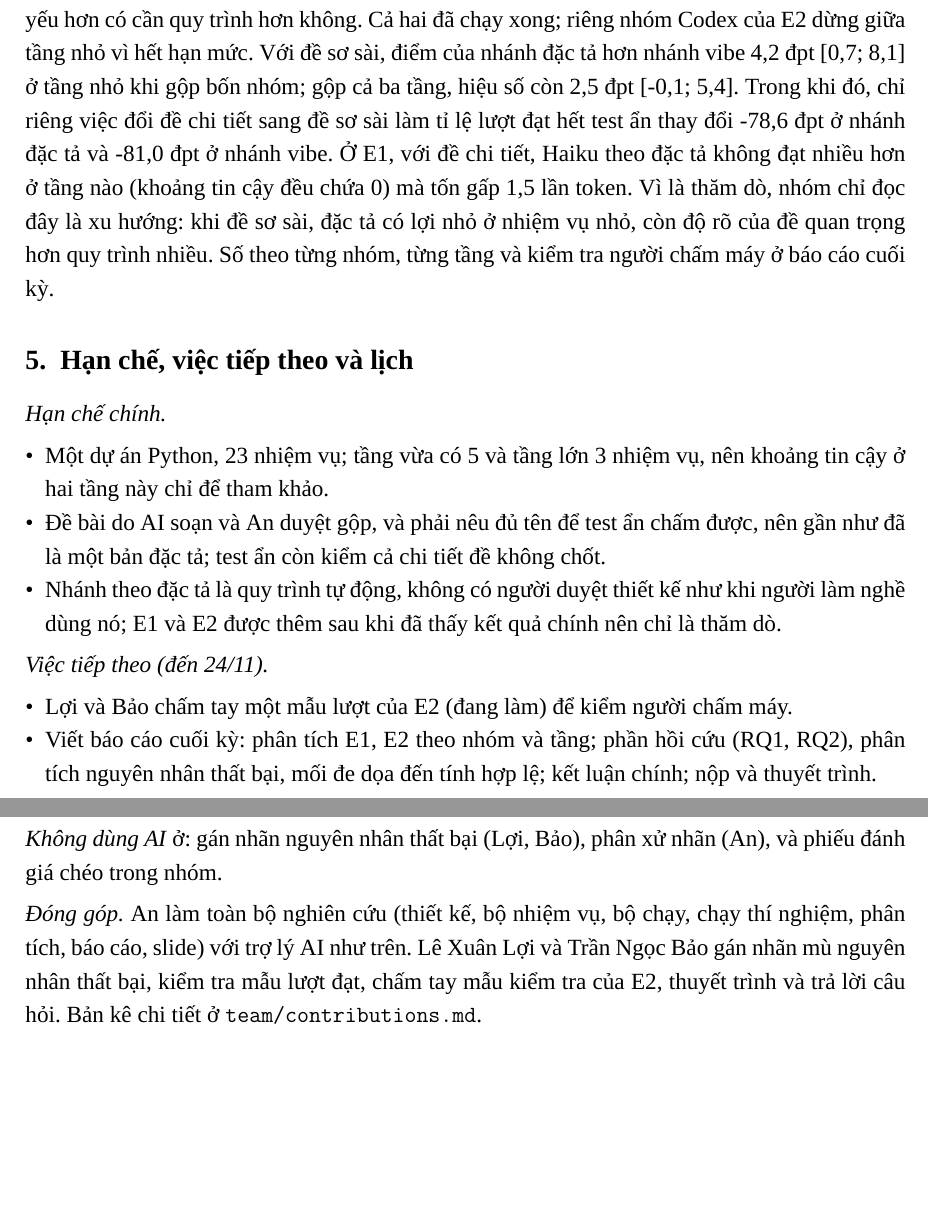
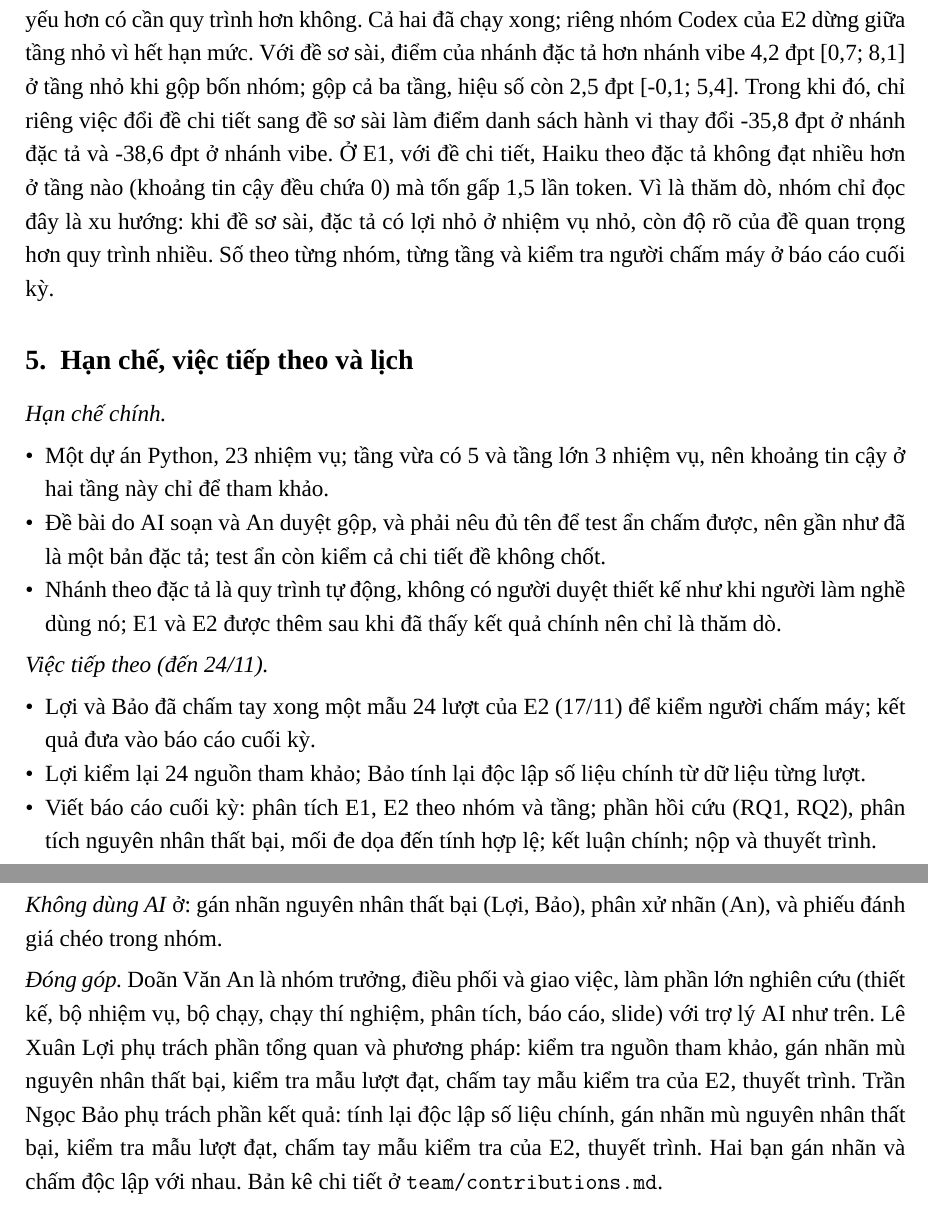
Before and after one commit to doanan293/vipharmind-ai-sdlc-study, a LaTeX document (docs/report/main.tex, which reads docs/report/sections/06-results.tex, docs/report/sections/08-conclusion.tex, docs/report/sections/appendix.tex): two parts of pages 7 and 9 of 9, joined at a grey line, cut so that both start at the same text, the shorter picture padded with empty space. Compiled offline with XeLaTeX; a missing font is replaced by an installed copy or a similar font.

Commit message:
report-lan1: E2 headline uses the checklist-score drop, softer H1, human check done, team lead and per-person parts, Slidesgo credit slide

```diff
--- a/docs/report/sections/06-results.tex
+++ b/docs/report/sections/06-results.tex
@@ -56,8 +56,8 @@ $\times$ cách làm); E1 chạy thêm Claude Haiku 5.5 để xem mô hình yếu
 Với đề sơ sài, điểm của nhánh đặc tả hơn nhánh vibe \NumETwoPooledSmallPp{} đpt
 [\NumETwoPooledSmallLowPp{}; \NumETwoPooledSmallHighPp{}] ở tầng nhỏ khi gộp bốn nhóm; gộp cả ba tầng, hiệu số
 còn \NumETwoPooledAllPp{} đpt [\NumETwoPooledAllLowPp{}; \NumETwoPooledAllHighPp{}]. Trong khi đó, chỉ riêng
-việc đổi đề chi tiết sang đề sơ sài làm tỉ lệ lượt đạt hết test ẩn thay đổi \NumETwoXHiddenDetailSpec{} đpt ở nhánh
-đặc tả và \NumETwoXHiddenDetailVibe{} đpt ở nhánh vibe. Ở E1, với đề chi tiết, Haiku theo đặc tả không đạt
+việc đổi đề chi tiết sang đề sơ sài làm điểm danh sách hành vi thay đổi \NumETwoXScoreDetailSpec{} đpt ở nhánh
+đặc tả và \NumETwoXScoreDetailVibe{} đpt ở nhánh vibe. Ở E1, với đề chi tiết, Haiku theo đặc tả không đạt
 nhiều hơn ở tầng nào (khoảng tin cậy đều chứa 0) mà tốn gấp \NumEOneTokenRatio{} lần token. Vì là thăm dò,
 nhóm chỉ đọc đây là xu hướng: khi đề sơ sài, đặc tả có lợi nhỏ ở nhiệm vụ nhỏ, còn độ rõ của đề quan trọng
 hơn quy trình nhiều. Số theo từng nhóm, từng tầng và kiểm tra người chấm máy ở báo cáo cuối kỳ.
--- a/docs/report/sections/08-conclusion.tex
+++ b/docs/report/sections/08-conclusion.tex
@@ -12,7 +12,9 @@ E1 và E2 được thêm sau khi đã thấy kết quả chính nên chỉ là t
 
 \textit{Việc tiếp theo (đến 24/11).}
 \begin{itemize}[leftmargin=*]
-\item Lợi và Bảo chấm tay một mẫu lượt của E2 (đang làm) để kiểm người chấm máy.
+\item Lợi và Bảo đã chấm tay xong một mẫu 24 lượt của E2 (17/11) để kiểm người chấm máy; kết quả đưa vào
+báo cáo cuối kỳ.
+\item Lợi kiểm lại 24 nguồn tham khảo; Bảo tính lại độc lập số liệu chính từ dữ liệu từng lượt.
 \item Viết báo cáo cuối kỳ: phân tích E1, E2 theo nhóm và tầng; phần hồi cứu (RQ1, RQ2), phân tích nguyên
 nhân thất bại, mối đe dọa đến tính hợp lệ; kết luận chính; nộp và thuyết trình.
 \end{itemize}
--- a/docs/report/sections/appendix.tex
+++ b/docs/report/sections/appendix.tex
@@ -18,7 +18,10 @@ là một xung đột lợi ích được nêu rõ.
 \textit{Không dùng AI} ở: gán nhãn nguyên nhân thất bại (Lợi, Bảo), phân xử nhãn (An), và phiếu đánh giá
 chéo trong nhóm.
 
-\textit{Đóng góp.} An làm toàn bộ nghiên cứu (thiết kế, bộ nhiệm vụ, bộ chạy, chạy thí nghiệm, phân tích,
-báo cáo, slide) với trợ lý AI như trên. Lê Xuân Lợi và Trần Ngọc Bảo gán nhãn mù nguyên nhân thất bại,
-kiểm tra mẫu lượt đạt, chấm tay mẫu kiểm tra của E2, thuyết trình và trả lời câu hỏi. Bản kê chi tiết ở
+\textit{Đóng góp.} Doãn Văn An là nhóm trưởng, điều phối và giao việc, làm phần lớn nghiên cứu (thiết kế,
+bộ nhiệm vụ, bộ chạy, chạy thí nghiệm, phân tích, báo cáo, slide) với trợ lý AI như trên. Lê Xuân Lợi phụ
+trách phần tổng quan và phương pháp: kiểm tra nguồn tham khảo, gán nhãn mù nguyên nhân thất bại, kiểm tra
+mẫu lượt đạt, chấm tay mẫu kiểm tra của E2, thuyết trình. Trần Ngọc Bảo phụ trách phần kết quả: tính lại độc
+lập số liệu chính, gán nhãn mù nguyên nhân thất bại, kiểm tra mẫu lượt đạt, chấm tay mẫu kiểm tra của E2,
+thuyết trình. Hai bạn gán nhãn và chấm độc lập với nhau. Bản kê chi tiết ở
 \texttt{team/contributions.md}.
```
Also changed, not shown: docs/presentation/rehearsal.md (+1 -0 lines), team/bao-cao-lan-1-ghi-chu.md (+1 -1 lines), docs/presentation/vipharmind-slides.pdf, docs/report/sections/06-results.tex (4 more changed lines), 3 other files.
